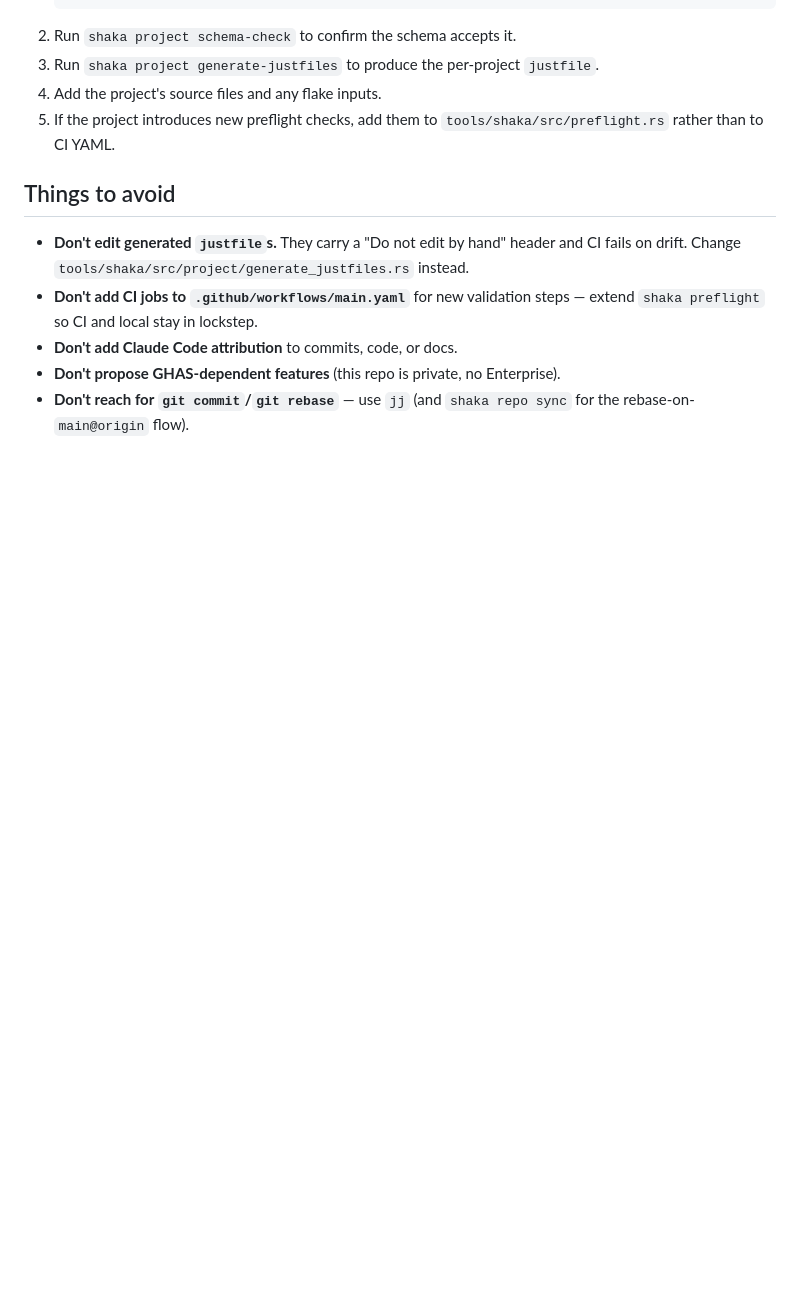
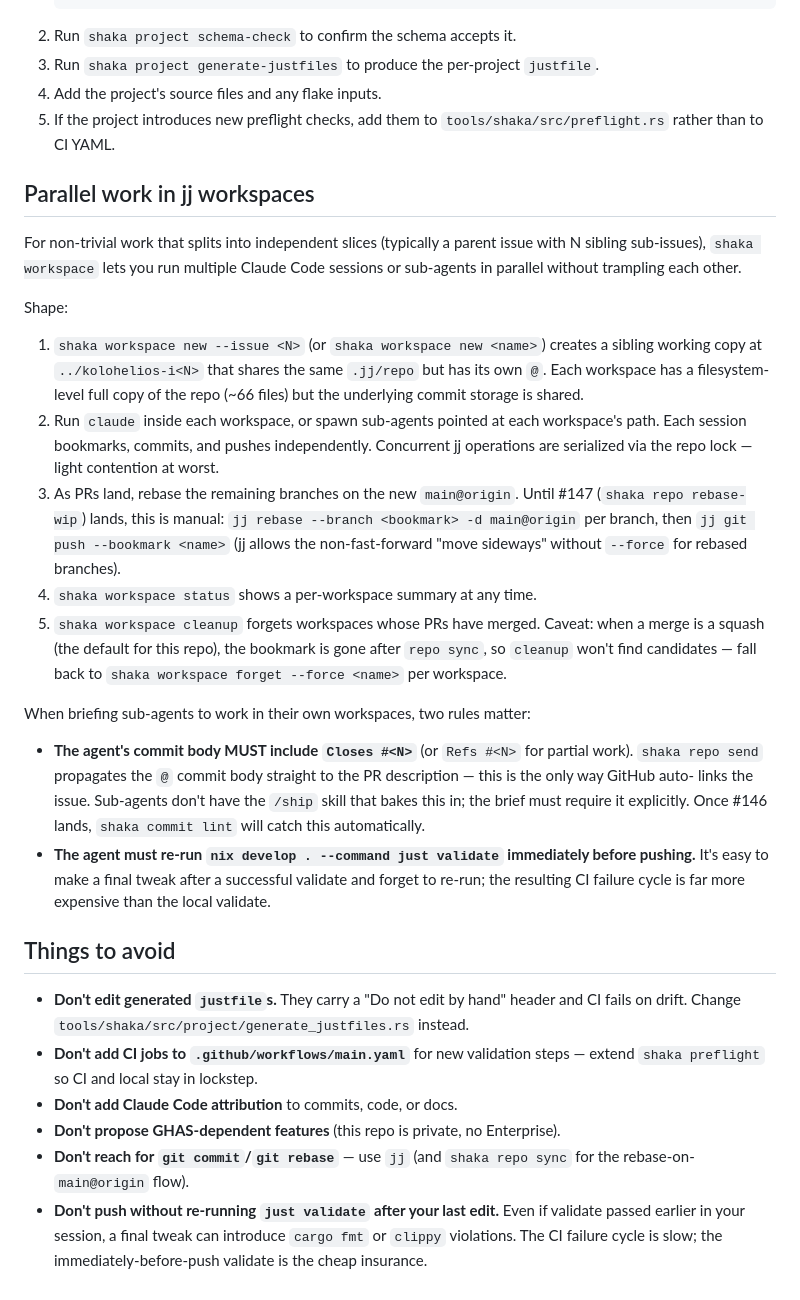
Before and after one commit to kolohelios/kolohelios, a Markdown page: CLAUDE.md, the part around the change. GitHub-like rendering; blank space fills up the shorter version.

Commit message:
docs(claude): parallel-agents workflow + validate-before-push
Captures the lessons from the #99 parallel-agents arc as durable repo
guidance:

- New "Parallel work in jj workspaces" section walks through the shape
  of running multiple sessions/agents in their own workspaces: workspace
  creation, parallel execution, rebase-on-merge, cleanup fallback for
  squash-merges, and the two non-obvious rules sub-agents need in their
  brief (Closes #N reference and re-run validate immediately before
  push).
- New "Things to avoid" entry: don't push without re-running validate
  after your last edit. Two of four agents in the #99 arc hit CI
  fmt-check failures from this exact gap.

Forward-references #146 (lint rule that will catch the missing
Closes #N automatically) and #147 (rebase-wip that will compress the
per-branch rebase loop).

```diff
--- a/CLAUDE.md
+++ b/CLAUDE.md
@@ -167,6 +167,50 @@ Until `shaka project new` lands (see issue #23), add a project manually:
 5. If the project introduces new preflight checks, add them to
    `tools/shaka/src/preflight.rs` rather than to CI YAML.
 
+## Parallel work in jj workspaces
+
+For non-trivial work that splits into independent slices (typically a
+parent issue with N sibling sub-issues), `shaka workspace` lets you run
+multiple Claude Code sessions or sub-agents in parallel without
+trampling each other.
+
+Shape:
+
+1. `shaka workspace new --issue <N>` (or `shaka workspace new <name>`)
+   creates a sibling working copy at `../kolohelios-i<N>` that shares
+   the same `.jj/repo` but has its own `@`. Each workspace has a
+   filesystem-level full copy of the repo (~66 files) but the underlying
+   commit storage is shared.
+2. Run `claude` inside each workspace, or spawn sub-agents pointed at
+   each workspace's path. Each session bookmarks, commits, and pushes
+   independently. Concurrent jj operations are serialized via the repo
+   lock — light contention at worst.
+3. As PRs land, rebase the remaining branches on the new `main@origin`.
+   Until #147 (`shaka repo rebase-wip`) lands, this is manual:
+   `jj rebase --branch <bookmark> -d main@origin` per branch, then
+   `jj git push --bookmark <name>` (jj allows the non-fast-forward
+   "move sideways" without `--force` for rebased branches).
+4. `shaka workspace status` shows a per-workspace summary at any time.
+5. `shaka workspace cleanup` forgets workspaces whose PRs have merged.
+   Caveat: when a merge is a squash (the default for this repo), the
+   bookmark is gone after `repo sync`, so `cleanup` won't find
+   candidates — fall back to `shaka workspace forget --force <name>`
+   per workspace.
+
+When briefing sub-agents to work in their own workspaces, two rules
+matter:
+
+- **The agent's commit body MUST include `Closes #<N>`** (or `Refs #<N>`
+  for partial work). `shaka repo send` propagates the `@` commit body
+  straight to the PR description — this is the only way GitHub auto-
+  links the issue. Sub-agents don't have the `/ship` skill that bakes
+  this in; the brief must require it explicitly. Once #146 lands,
+  `shaka commit lint` will catch this automatically.
+- **The agent must re-run `nix develop . --command just validate`
+  immediately before pushing.** It's easy to make a final tweak after a
+  successful validate and forget to re-run; the resulting CI failure
+  cycle is far more expensive than the local validate.
+
 ## Things to avoid
 
 - **Don't edit generated `justfile`s.** They carry a "Do not edit by hand"
@@ -179,3 +223,7 @@ Until `shaka project new` lands (see issue #23), add a project manually:
   Enterprise).
 - **Don't reach for `git commit`/`git rebase`** — use `jj` (and `shaka repo
   sync` for the rebase-on-`main@origin` flow).
+- **Don't push without re-running `just validate` after your last edit.**
+  Even if validate passed earlier in your session, a final tweak can
+  introduce `cargo fmt` or `clippy` violations. The CI failure cycle is
+  slow; the immediately-before-push validate is the cheap insurance.
```
